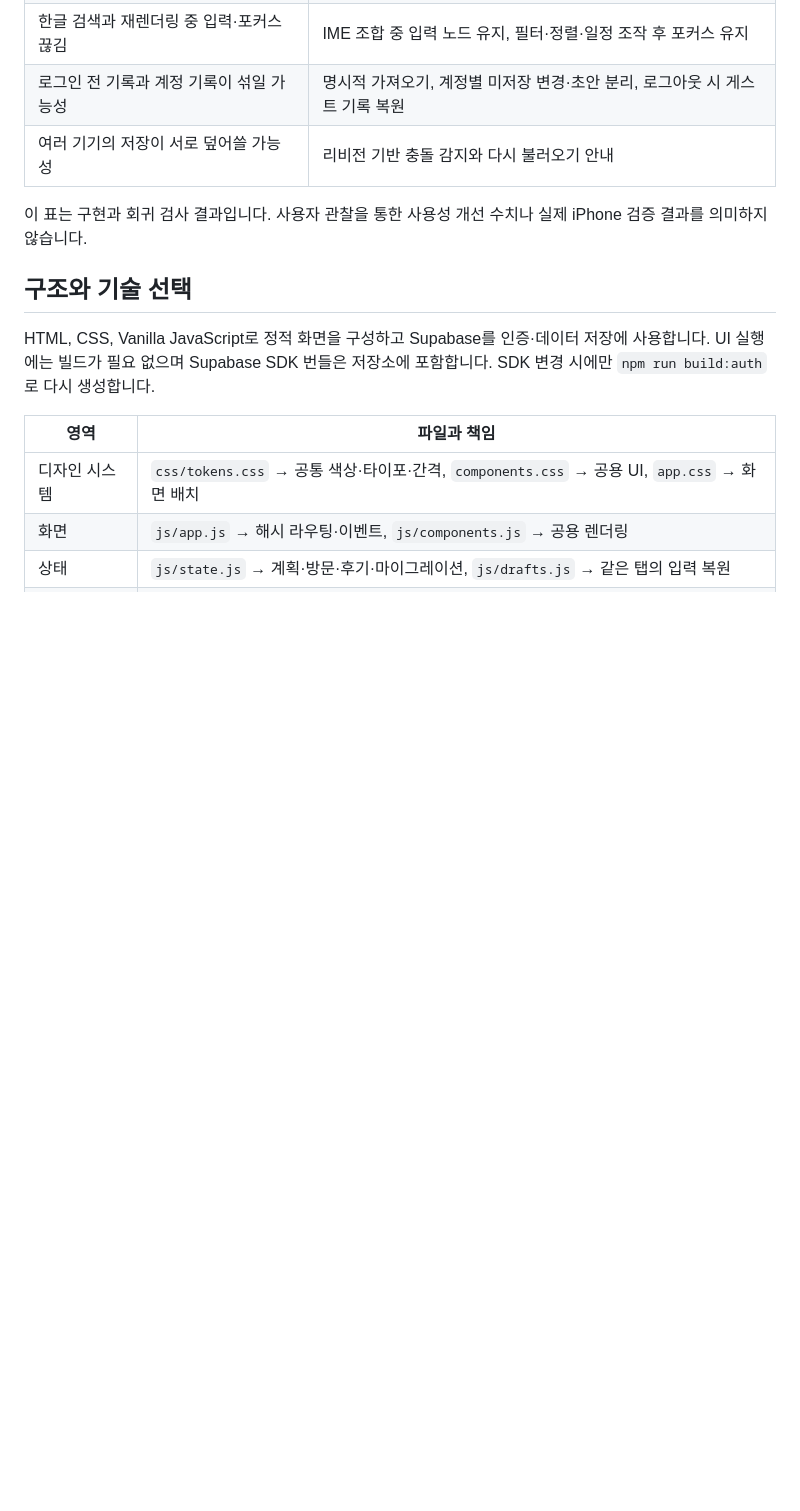
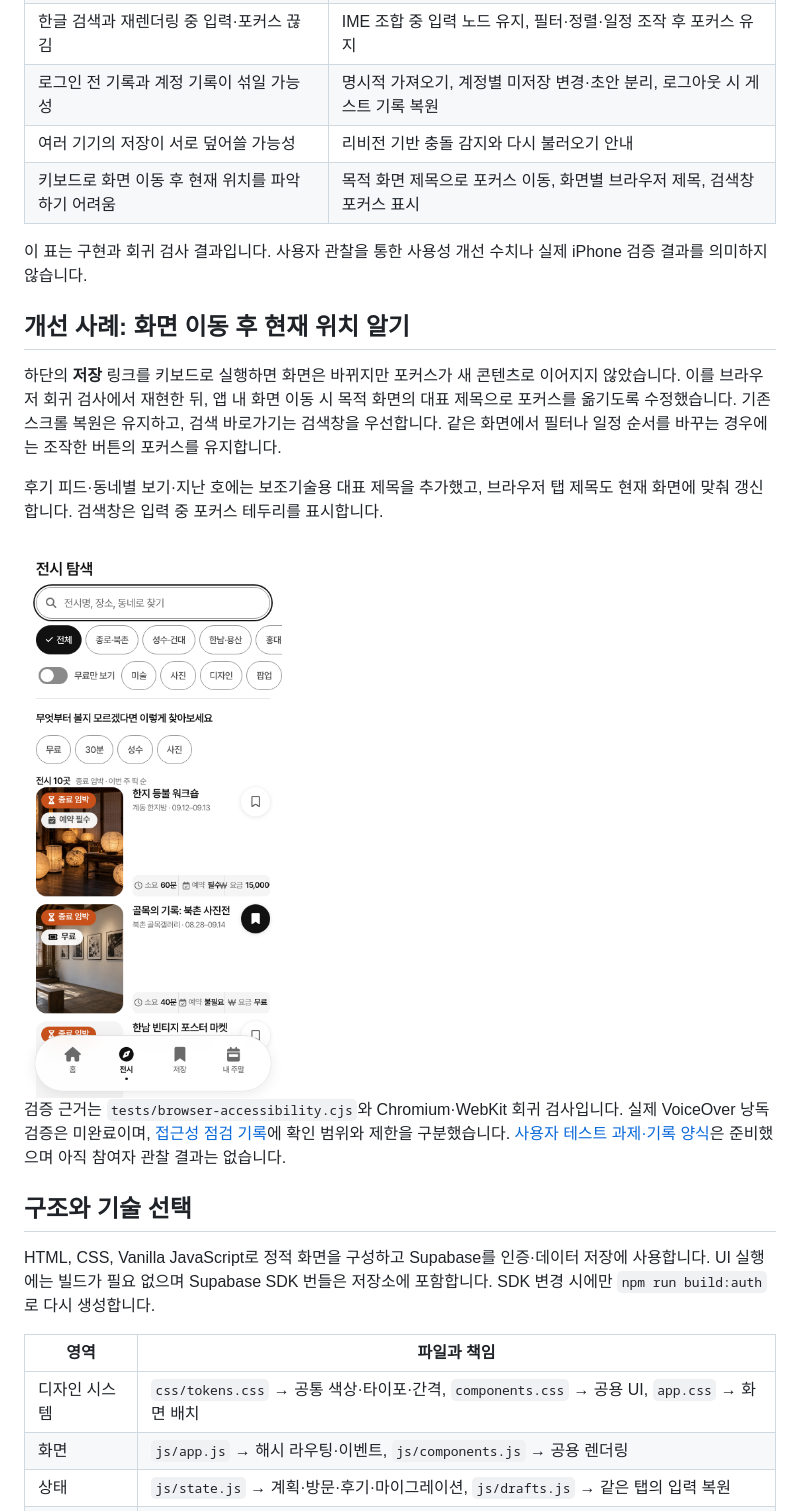
Before and after one commit to jaejinu/weekly-pick, a Markdown page: README.md, the part around the change. Drawn GitHub-style; pictures changed too: docs/images/search-focus.png (added); blank space fills up the shorter version.

Commit message:
fix: improve route accessibility and document validation (#10)

```diff
--- a/README.md
+++ b/README.md
@@ -31,8 +31,19 @@
 | 한글 검색과 재렌더링 중 입력·포커스 끊김 | IME 조합 중 입력 노드 유지, 필터·정렬·일정 조작 후 포커스 유지 |
 | 로그인 전 기록과 계정 기록이 섞일 가능성 | 명시적 가져오기, 계정별 미저장 변경·초안 분리, 로그아웃 시 게스트 기록 복원 |
 | 여러 기기의 저장이 서로 덮어쓸 가능성 | 리비전 기반 충돌 감지와 다시 불러오기 안내 |
+| 키보드로 화면 이동 후 현재 위치를 파악하기 어려움 | 목적 화면 제목으로 포커스 이동, 화면별 브라우저 제목, 검색창 포커스 표시 |
 
 이 표는 구현과 회귀 검사 결과입니다. 사용자 관찰을 통한 사용성 개선 수치나 실제 iPhone 검증 결과를 의미하지 않습니다.
+
+## 개선 사례: 화면 이동 후 현재 위치 알기
+
+하단의 **저장** 링크를 키보드로 실행하면 화면은 바뀌지만 포커스가 새 콘텐츠로 이어지지 않았습니다. 이를 브라우저 회귀 검사에서 재현한 뒤, 앱 내 화면 이동 시 목적 화면의 대표 제목으로 포커스를 옮기도록 수정했습니다. 기존 스크롤 복원은 유지하고, 검색 바로가기는 검색창을 우선합니다. 같은 화면에서 필터나 일정 순서를 바꾸는 경우에는 조작한 버튼의 포커스를 유지합니다.
+
+후기 피드·동네별 보기·지난 호에는 보조기술용 대표 제목을 추가했고, 브라우저 탭 제목도 현재 화면에 맞춰 갱신합니다. 검색창은 입력 중 포커스 테두리를 표시합니다.
+
+<img src="docs/images/search-focus.png" alt="전시 탐색 화면에서 검색창을 둘러싼 검은 포커스 테두리" width="260">
+
+검증 근거는 `tests/browser-accessibility.cjs`와 Chromium·WebKit 회귀 검사입니다. 실제 VoiceOver 낭독 검증은 미완료이며, [접근성 점검 기록](docs/accessibility-review.md)에 확인 범위와 제한을 구분했습니다. [사용자 테스트 과제·기록 양식](docs/usability-test.md)은 준비했으며 아직 참여자 관찰 결과는 없습니다.
 
 ## 구조와 기술 선택
 
```
Also changed, not shown: docs/accessibility-review.md (added, +43 -0 lines), docs/usability-test.md (added, +63 -0 lines), v2/04-implementation.md (+8 -0 lines), docs/images/home.png, docs/images/my.png, docs/images/saved.png, 3 other files.
